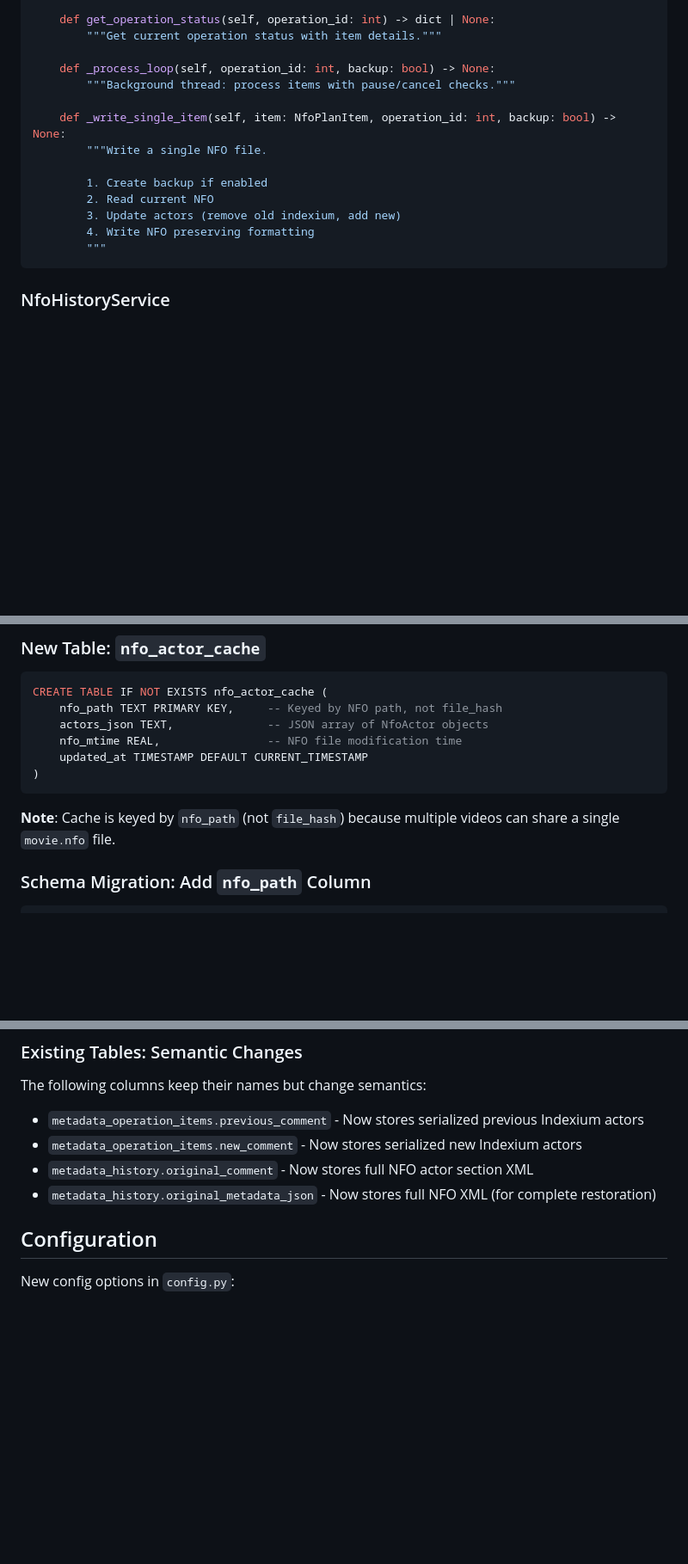
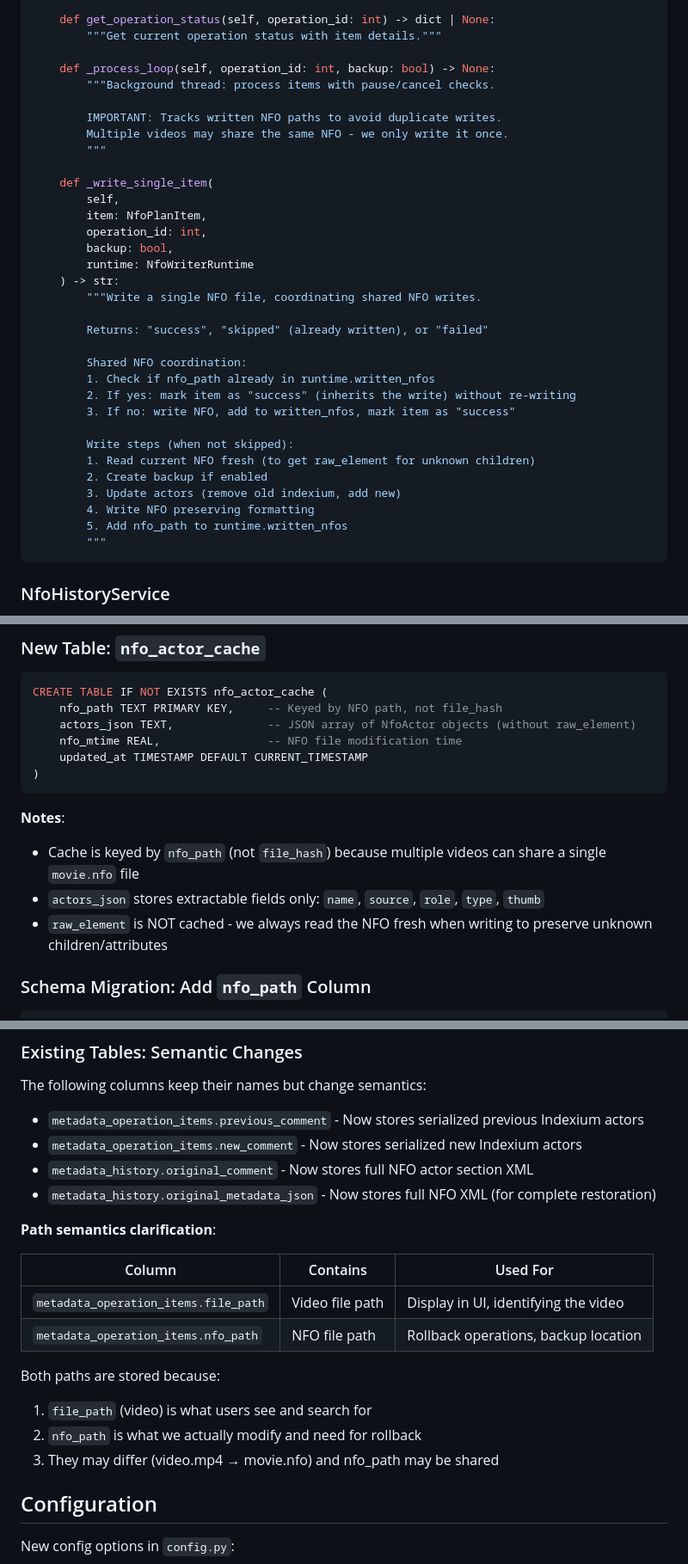
Before and after one commit to jrajasekera/indexium, a Markdown page: docs/plans/2026-01-24-nfo-metadata-design.md, 3 parts joined by grey strips. Shown at 86% size. Rendered like a GitHub page; blank space fills up the shorter version.

````diff
--- a/docs/plans/2026-01-24-nfo-metadata-design.md
+++ b/docs/plans/2026-01-24-nfo-metadata-design.md
@@ -328,15 +347,34 @@ class NfoWriter:
         """Get current operation status with item details."""
 
     def _process_loop(self, operation_id: int, backup: bool) -> None:
-        """Background thread: process items with pause/cancel checks."""
+        """Background thread: process items with pause/cancel checks.
 
-    def _write_single_item(self, item: NfoPlanItem, operation_id: int, backup: bool) -> None:
-        """Write a single NFO file.
+        IMPORTANT: Tracks written NFO paths to avoid duplicate writes.
+        Multiple videos may share the same NFO - we only write it once.
+        """
 
-        1. Create backup if enabled
-        2. Read current NFO
+    def _write_single_item(
+        self,
+        item: NfoPlanItem,
+        operation_id: int,
+        backup: bool,
+        runtime: NfoWriterRuntime
+    ) -> str:
+        """Write a single NFO file, coordinating shared NFO writes.
+
+        Returns: "success", "skipped" (already written), or "failed"
+
+        Shared NFO coordination:
+        1. Check if nfo_path already in runtime.written_nfos
+        2. If yes: mark item as "success" (inherits the write) without re-writing
+        3. If no: write NFO, add to written_nfos, mark item as "success"
+
+        Write steps (when not skipped):
+        1. Read current NFO fresh (to get raw_element for unknown children)
+        2. Create backup if enabled
         3. Update actors (remove old indexium, add new)
         4. Write NFO preserving formatting
+        5. Add nfo_path to runtime.written_nfos
         """
 ```
 
@@ -387,13 +425,16 @@ class NfoHistoryService:
 ```sql
 CREATE TABLE IF NOT EXISTS nfo_actor_cache (
     nfo_path TEXT PRIMARY KEY,     -- Keyed by NFO path, not file_hash
-    actors_json TEXT,              -- JSON array of NfoActor objects
+    actors_json TEXT,              -- JSON array of NfoActor objects (without raw_element)
     nfo_mtime REAL,                -- NFO file modification time
     updated_at TIMESTAMP DEFAULT CURRENT_TIMESTAMP
 )
 ```
 
-**Note**: Cache is keyed by `nfo_path` (not `file_hash`) because multiple videos can share a single `movie.nfo` file.
+**Notes**:
+- Cache is keyed by `nfo_path` (not `file_hash`) because multiple videos can share a single `movie.nfo` file
+- `actors_json` stores extractable fields only: `name`, `source`, `role`, `type`, `thumb`
+- `raw_element` is NOT cached - we always read the NFO fresh when writing to preserve unknown children/attributes
 
 ### Schema Migration: Add `nfo_path` Column
 
@@ -446,6 +487,18 @@ The following columns keep their names but change semantics:
 - `metadata_operation_items.new_comment` - Now stores serialized new Indexium actors
 - `metadata_history.original_comment` - Now stores full NFO actor section XML
 - `metadata_history.original_metadata_json` - Now stores full NFO XML (for complete restoration)
+
+**Path semantics clarification**:
+
+| Column | Contains | Used For |
+|--------|----------|----------|
+| `metadata_operation_items.file_path` | Video file path | Display in UI, identifying the video |
+| `metadata_operation_items.nfo_path` | NFO file path | Rollback operations, backup location |
+
+Both paths are stored because:
+1. `file_path` (video) is what users see and search for
+2. `nfo_path` is what we actually modify and need for rollback
+3. They may differ (video.mp4 → movie.nfo) and nfo_path may be shared
 
 ## Configuration
 
````
Also changed, not shown: other parts of docs/plans/2026-01-24-nfo-metadata-design.md (+90 -45 lines).
